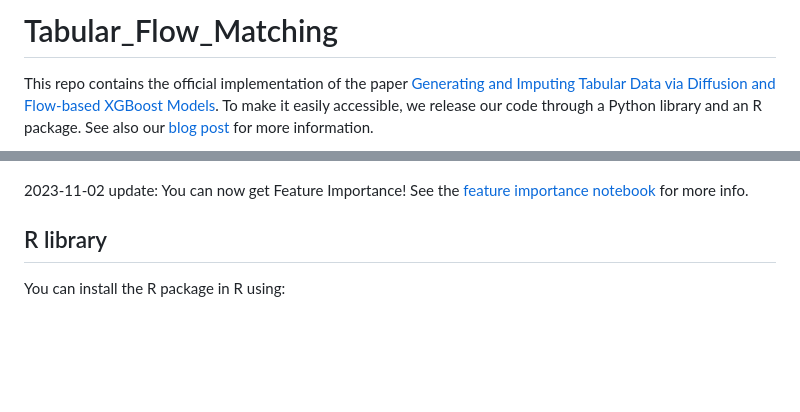
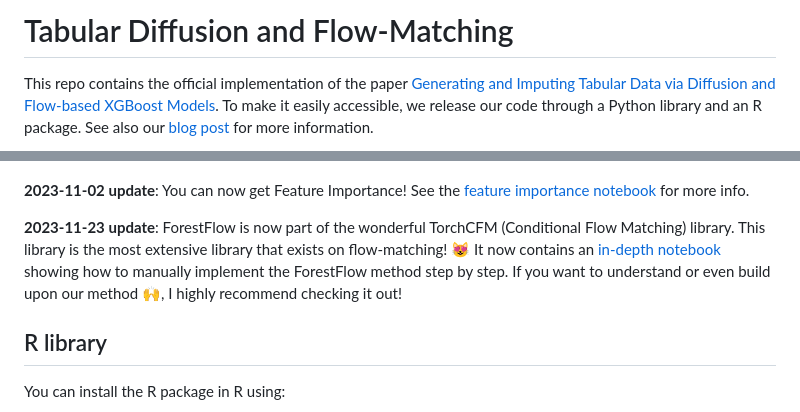
Before and after one commit to SamsungSAILMontreal/ForestDiffusion, a Markdown page: README.md, 2 parts joined by grey strips. Rendered like a GitHub page; blank space fills up the shorter version.

Commit message:
TorchCFM library

```diff
--- a/README.md
+++ b/README.md
@@ -1,4 +1,4 @@
-# Tabular_Flow_Matching
+# Tabular Diffusion and Flow-Matching
 
 This repo contains the official implementation of the paper [Generating and Imputing Tabular Data via Diffusion and Flow-based XGBoost Models](https://arxiv.org/abs/2309.09968). To make it easily accessible, we release our code through a Python library and an R package. See also our [blog post](https://ajolicoeur.wordpress.com/2023/09/19/xgboost-diffusion/) for more information.
 
@@ -10,7 +10,9 @@ This repo contains the official implementation of the paper [Generating and Impu
   <img src="https://raw.githubusercontent.com/SamsungSAILMontreal/ForestDiffusion/master/fi_shap.png" alt="Feature Importance"/>
 </p>
 
-2023-11-02 update: You can now get Feature Importance! See the [feature importance notebook](https://colab.research.google.com/drive/1hhizV0zYSIhWKyiycAll7XWsOXjAc2qx?usp=sharing) for more info.
+**2023-11-02 update**: You can now get Feature Importance! See the [feature importance notebook](https://colab.research.google.com/drive/1hhizV0zYSIhWKyiycAll7XWsOXjAc2qx?usp=sharing) for more info.
+
+**2023-11-23 update**:  ForestFlow is now part of the wonderful TorchCFM (Conditional Flow Matching) library. This library is the most extensive library that exists on flow-matching! 😻 It now contains an [in-depth notebook](https://github.com/atong01/conditional-flow-matching/tree/main/examples/tabular) showing how to manually implement the ForestFlow method step by step. If you want to understand or even build upon our method 🙌, I highly recommend checking it out!
 
 ## R library
 
```
